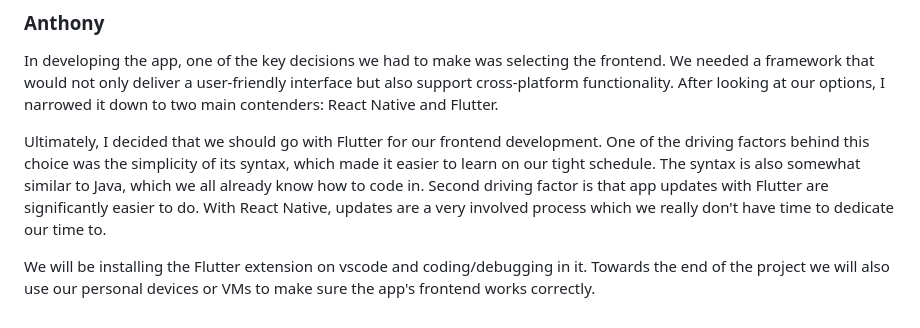
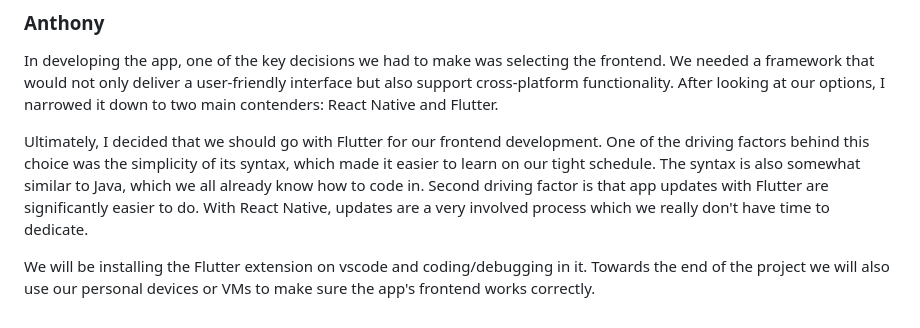
Before and after one commit to deplatt/GrinNet, a Markdown page: Written Reports/milestone-2-report.md, the part around the change. Drawn GitHub-style.

```diff
--- a/Written Reports/milestone-2-report.md
+++ b/Written Reports/milestone-2-report.md
@@ -92,6 +92,6 @@ In the process of deciding on this, I looked at some online tutorials on integra
 ### Anthony
 In developing the app, one of the key decisions we had to make was selecting the frontend. We needed a framework that would not only deliver a user-friendly interface but also support cross-platform functionality. After looking at our options, I narrowed it down to two main contenders: React Native and Flutter.
 
-Ultimately, I decided that we should go with Flutter for our frontend development. One of the driving factors behind this choice was the simplicity of its syntax, which made it easier to learn on our tight schedule. The syntax is also somewhat similar to Java, which we all already know how to code in. Second driving factor is that app updates with Flutter are significantly easier to do. With React Native, updates are a very involved process which we really don't have time to dedicate our time to.
+Ultimately, I decided that we should go with Flutter for our frontend development. One of the driving factors behind this choice was the simplicity of its syntax, which made it easier to learn on our tight schedule. The syntax is also somewhat similar to Java, which we all already know how to code in. Second driving factor is that app updates with Flutter are significantly easier to do. With React Native, updates are a very involved process which we really don't have time to dedicate.
 
 We will be installing the Flutter extension on vscode and coding/debugging in it. Towards the end of the project we will also use our personal devices or VMs to make sure the app's frontend works correctly.
```
